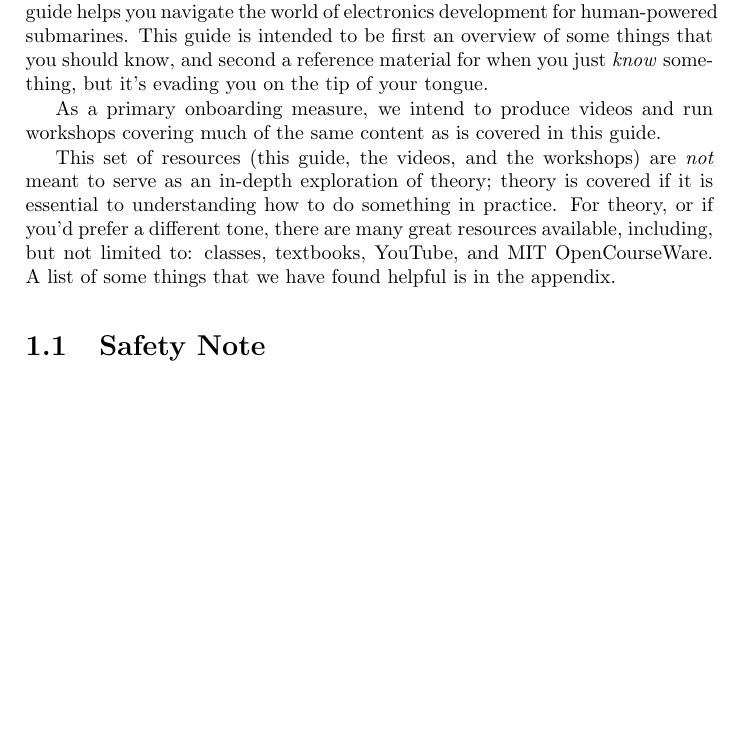
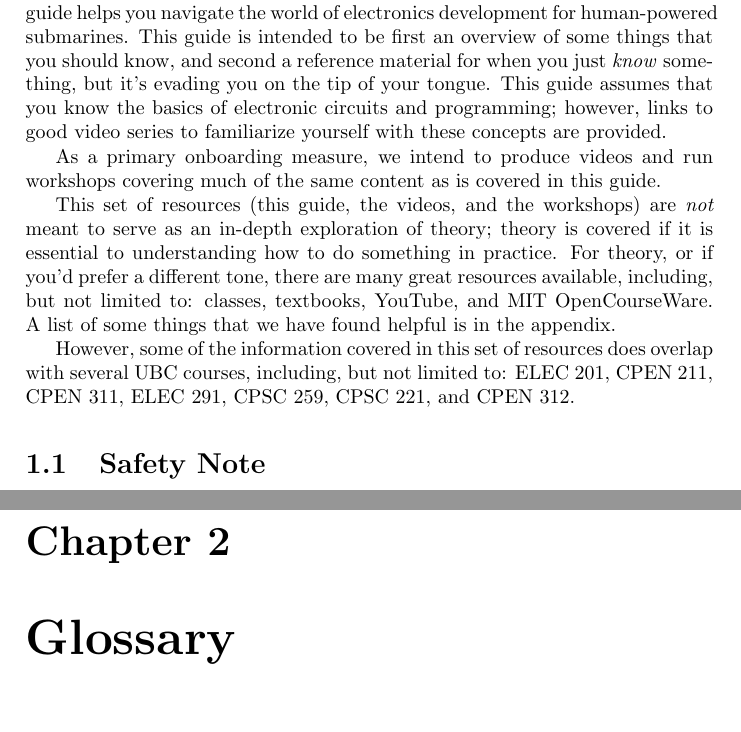
Before and after one commit to UBC-SUBC/elec-embedded-fundamentals, a LaTeX book (electronics.tex, which reads glossary.tex, introduction.tex): part of page 5 of 6 before the commit and two parts of pages 5 and 7 of 7 after it, the two joined at a grey line, cut so that both start at the same text, the shorter picture padded with empty space. Compiled offline with pdfLaTeX.

Commit message:
Added glossary

```diff
--- a/electronics.tex
+++ b/electronics.tex
@@ -5,6 +5,10 @@
 	colorlinks=true,
 	linkcolor=blue
 }
+
+\usepackage[toc]{glossaries}
+\makeglossaries
+
 \begin{document}
 	\frontmatter
 	\title{Electronics Fundamentals with SUBC}
--- /dev/null
+++ b/glossary.tex
@@ -0,0 +1,4 @@
+\newglossaryentry{voltage}{name={voltage},description={electric height}}
+
+\chapter{Glossary}
+\printglossary
--- a/introduction.tex
+++ b/introduction.tex
@@ -1,9 +1,11 @@
 \chapter{Introduction}
-Welcome to SUBC! Whether you're in first or eighth year, we hope that this guide helps you navigate the world of electronics development for human-powered submarines. This guide is intended to be first an overview of some things that you should know, and second a reference material for when you just \emph{know} something, but it's evading you on the tip of your tongue.
+Welcome to SUBC! Whether you're in first or eighth year, we hope that this guide helps you navigate the world of electronics development for human-powered submarines. This guide is intended to be first an overview of some things that you should know, and second a reference material for when you just \emph{know} something, but it's evading you on the tip of your tongue. This guide assumes that you know the basics of electronic circuits and programming; however, links to good video series to familiarize yourself with these concepts are provided.
 
 As a primary onboarding measure, we intend to produce videos and run workshops covering much of the same content as is covered in this guide.
 
 This set of resources (this guide, the videos, and the workshops) are \emph{not} meant to serve as an in-depth exploration of theory; theory is covered if it is essential to understanding how to do something in practice. For theory, or if you'd prefer a different tone, there are many great resources available, including, but not limited to: classes, textbooks, YouTube, and MIT OpenCourseWare. A list of some things that we have found helpful is in the appendix.
+
+However, some of the information covered in this set of resources does overlap with several UBC courses, including, but not limited to: ELEC 201, CPEN 211, CPEN 311, ELEC 291, CPSC 259, CPSC 221, and CPEN 312.
 
 \section{Safety Note}
 Please make sure to follow all safety guidelines outlined in this guide and given by the team, workspace, or university. In general, here is a by-no-means comprehensive set of rules of thumb to follow:
```
Also changed, not shown: electronics.tex (1 more changed lines), 1 other file.
